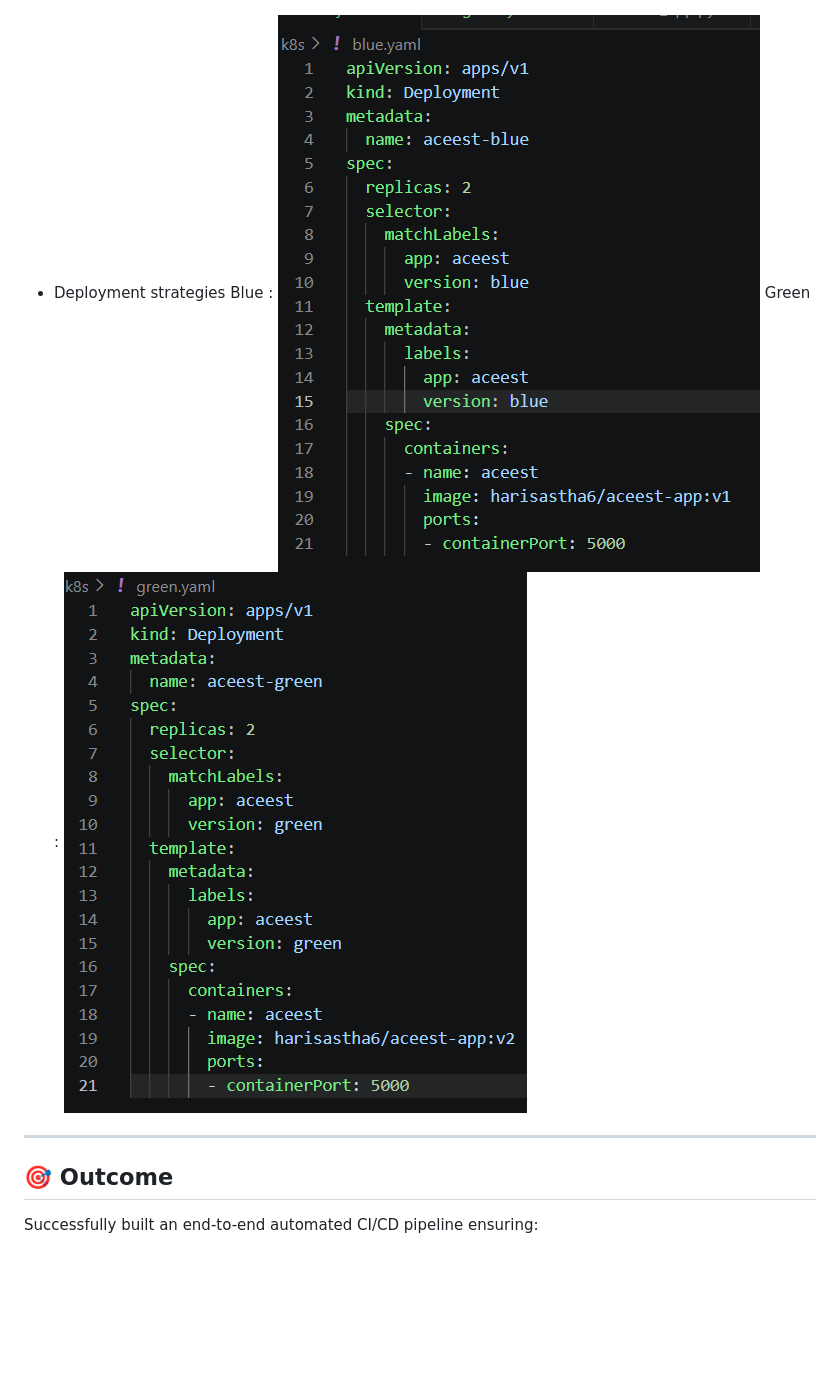
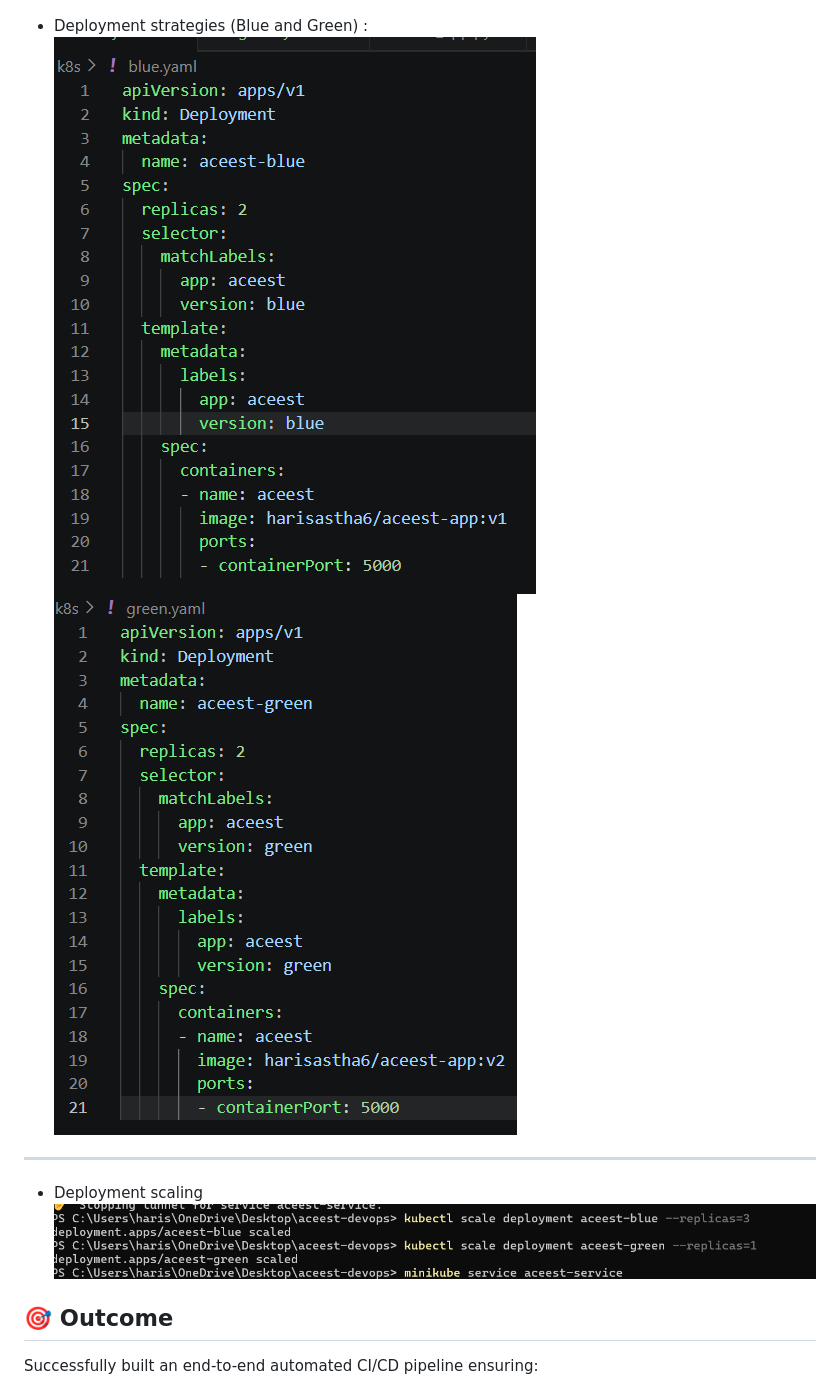
Before and after one commit to harisastha6/aceest-devops, a Markdown page: README.md, the part around the change. Drawn GitHub-style; pictures changed too: image.png (added); blank space fills up the shorter version.

Commit message:
Final DevOps pipeline with Kubernetes and deployment strategies1

```diff
--- a/README.md
+++ b/README.md
@@ -74,13 +74,12 @@ https://hub.docker.com/r/harisastha6/aceest-app
 ![alt text](<docker hub images.png>)
 ![alt text](<minikube running in docker.png>)
 
-* Deployment strategies
-Blue :
+* Deployment strategies (Blue and Green) :
 ![alt text](blue.png)
-Green :
 ![alt text](green.png)
 ---
-
+* Deployment scaling
+![alt text](image.png)
 ## 🎯 Outcome
 
 Successfully built an end-to-end automated CI/CD pipeline ensuring:
```
